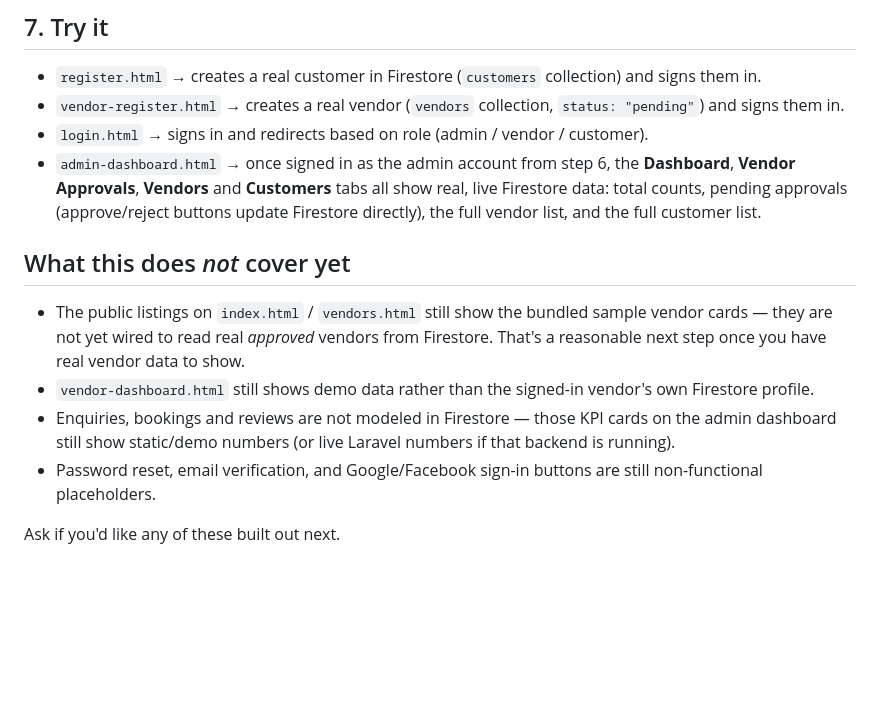
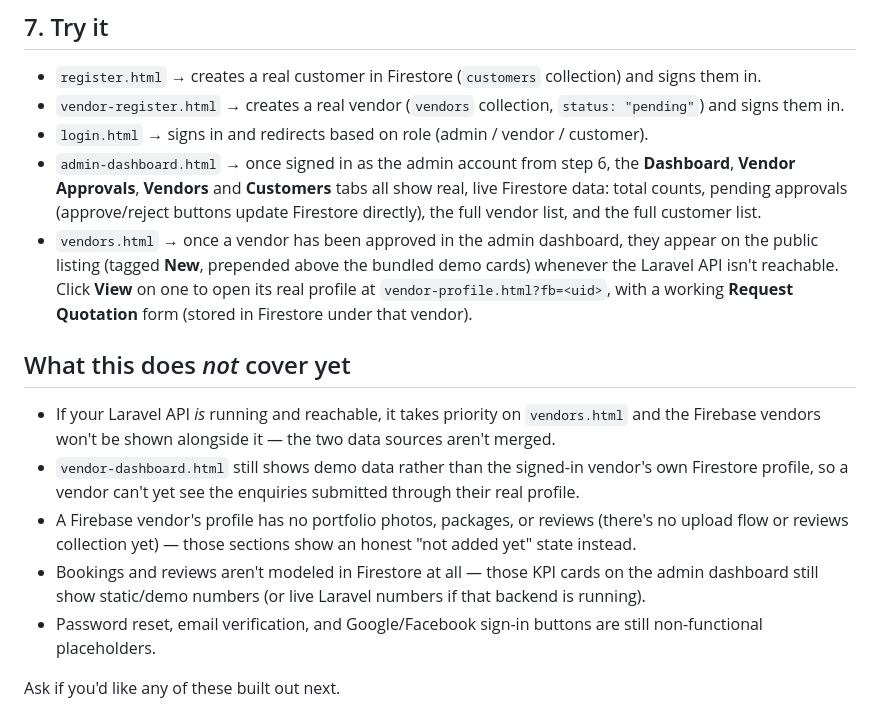
Before and after one commit to BrandbayStudios/GOLD-SIMBA-REFINERY, a Markdown page: FIREBASE_SETUP.md, the part around the change. Drawn GitHub-style; blank space fills up the shorter version.

Commit message:
Update FIREBASE_SETUP.md for the live public vendor listing
Co-Authored-By: Claude Sonnet 5 <noreply@anthropic.com>
Claude-Session: https://claude.ai/code/session_015TEBRUXTUhkkLrjSEeAs7h

```diff
--- a/FIREBASE_SETUP.md
+++ b/FIREBASE_SETUP.md
@@ -87,18 +87,27 @@ register themselves as one). Instead:
   **Customers** tabs all show real, live Firestore data: total counts,
   pending approvals (approve/reject buttons update Firestore directly),
   the full vendor list, and the full customer list.
+- `vendors.html` → once a vendor has been approved in the admin
+  dashboard, they appear on the public listing (tagged **New**,
+  prepended above the bundled demo cards) whenever the Laravel API
+  isn't reachable. Click **View** on one to open its real profile at
+  `vendor-profile.html?fb=<uid>`, with a working **Request Quotation**
+  form (stored in Firestore under that vendor).
 
 ## What this does *not* cover yet
 
-- The public listings on `index.html` / `vendors.html` still show the
-  bundled sample vendor cards — they are not yet wired to read real
-  *approved* vendors from Firestore. That's a reasonable next step once
-  you have real vendor data to show.
+- If your Laravel API *is* running and reachable, it takes priority on
+  `vendors.html` and the Firebase vendors won't be shown alongside it —
+  the two data sources aren't merged.
 - `vendor-dashboard.html` still shows demo data rather than the signed-in
-  vendor's own Firestore profile.
-- Enquiries, bookings and reviews are not modeled in Firestore — those
-  KPI cards on the admin dashboard still show static/demo numbers (or
-  live Laravel numbers if that backend is running).
+  vendor's own Firestore profile, so a vendor can't yet see the
+  enquiries submitted through their real profile.
+- A Firebase vendor's profile has no portfolio photos, packages, or
+  reviews (there's no upload flow or reviews collection yet) — those
+  sections show an honest "not added yet" state instead.
+- Bookings and reviews aren't modeled in Firestore at all — those KPI
+  cards on the admin dashboard still show static/demo numbers (or live
+  Laravel numbers if that backend is running).
 - Password reset, email verification, and Google/Facebook sign-in
   buttons are still non-functional placeholders.
 
```
